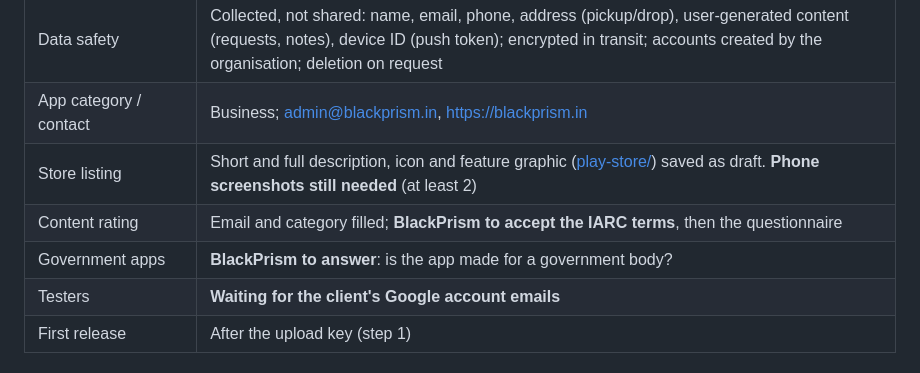
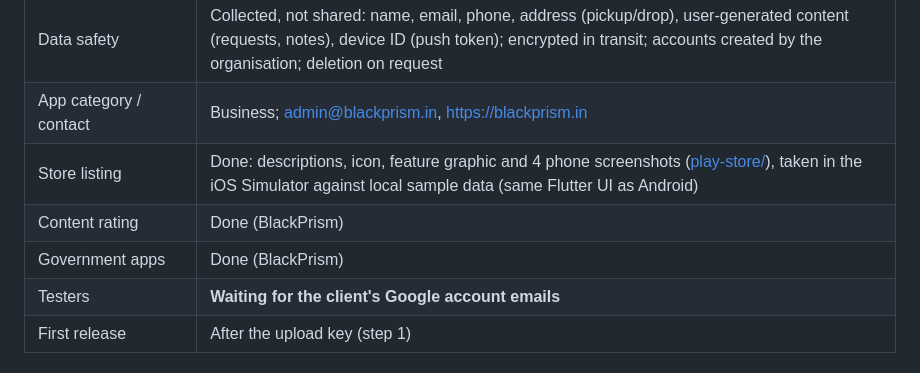
Before and after one commit to BlackPrism-in/PrismGo, a Markdown page: docs/play-internal-testing.md, the part around the change. Drawn GitHub-style.

Commit message:
Play setup status: all forms done
Co-Authored-By: Claude Opus 5.5 <noreply@anthropic.com>

```diff
--- a/docs/play-internal-testing.md
+++ b/docs/play-internal-testing.md
@@ -18,9 +18,9 @@ Play Console app **PrismGo** (`in.blackprism.prismgo`, app id 497253272089741126
 | Target audience                                 | 18 and over                                                                                                                                                                                                                                                         |
 | Data safety                                     | Collected, not shared: name, email, phone, address (pickup/drop), user-generated content (requests, notes), device ID (push token); encrypted in transit; accounts created by the organisation; deletion on request                                                 |
 | App category / contact                          | Business; admin@blackprism.in, https://blackprism.in                                                                                                                                                                                                                |
-| Store listing                                   | Short and full description, icon and feature graphic ([play-store/](play-store/)) saved as draft. **Phone screenshots still needed** (at least 2)                                                                                                                   |
-| Content rating                                  | Email and category filled; **BlackPrism to accept the IARC terms**, then the questionnaire                                                                                                                                                                          |
-| Government apps                                 | **BlackPrism to answer**: is the app made for a government body?                                                                                                                                                                                                    |
+| Store listing                                   | Done: descriptions, icon, feature graphic and 4 phone screenshots ([play-store/](play-store/)), taken in the iOS Simulator against local sample data (same Flutter UI as Android)                                                                                   |
+| Content rating                                  | Done (BlackPrism)                                                                                                                                                                                                                                                   |
+| Government apps                                 | Done (BlackPrism)                                                                                                                                                                                                                                                   |
 | Testers                                         | **Waiting for the client's Google account emails**                                                                                                                                                                                                                  |
 | First release                                   | After the upload key (step 1)                                                                                                                                                                                                                                       |
 
```
